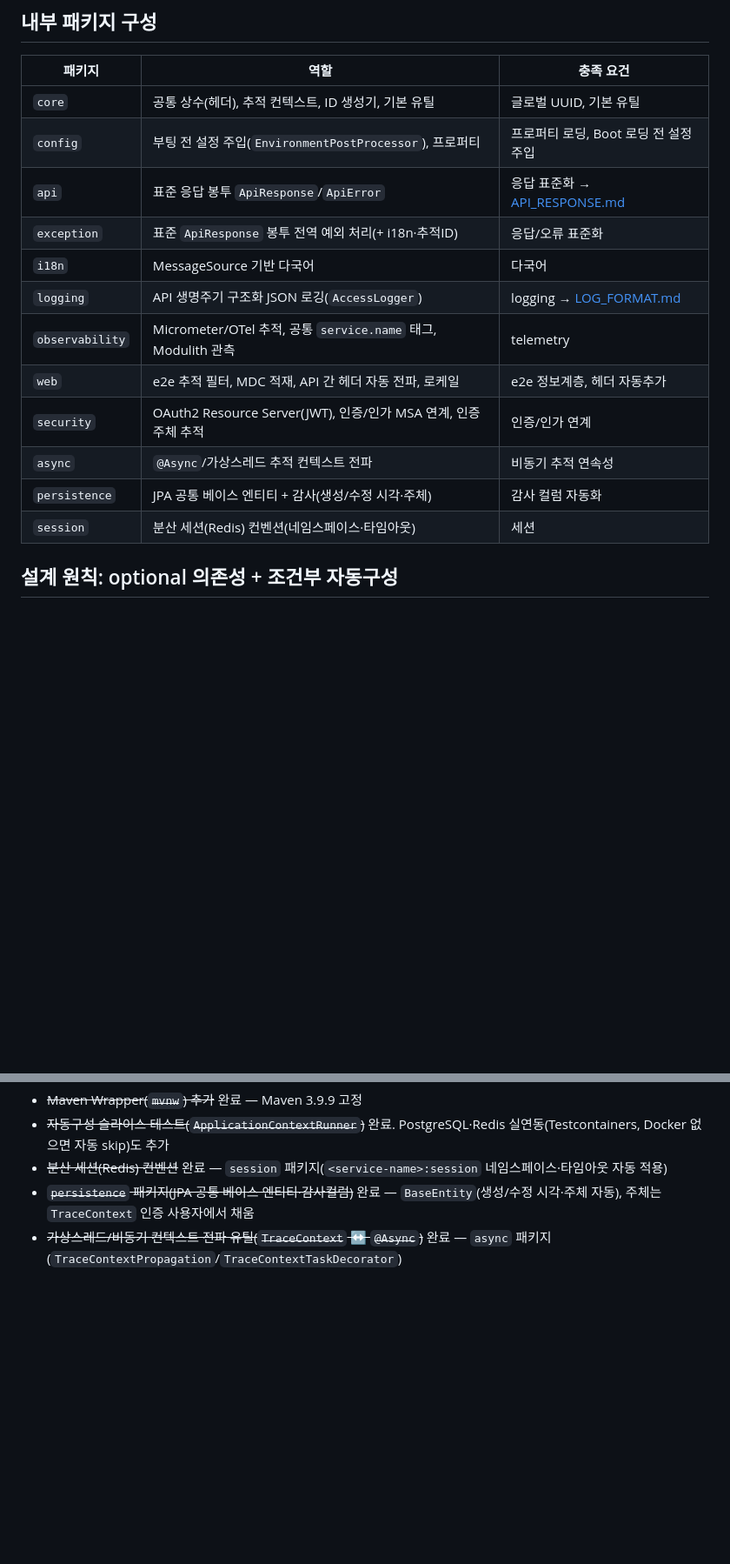
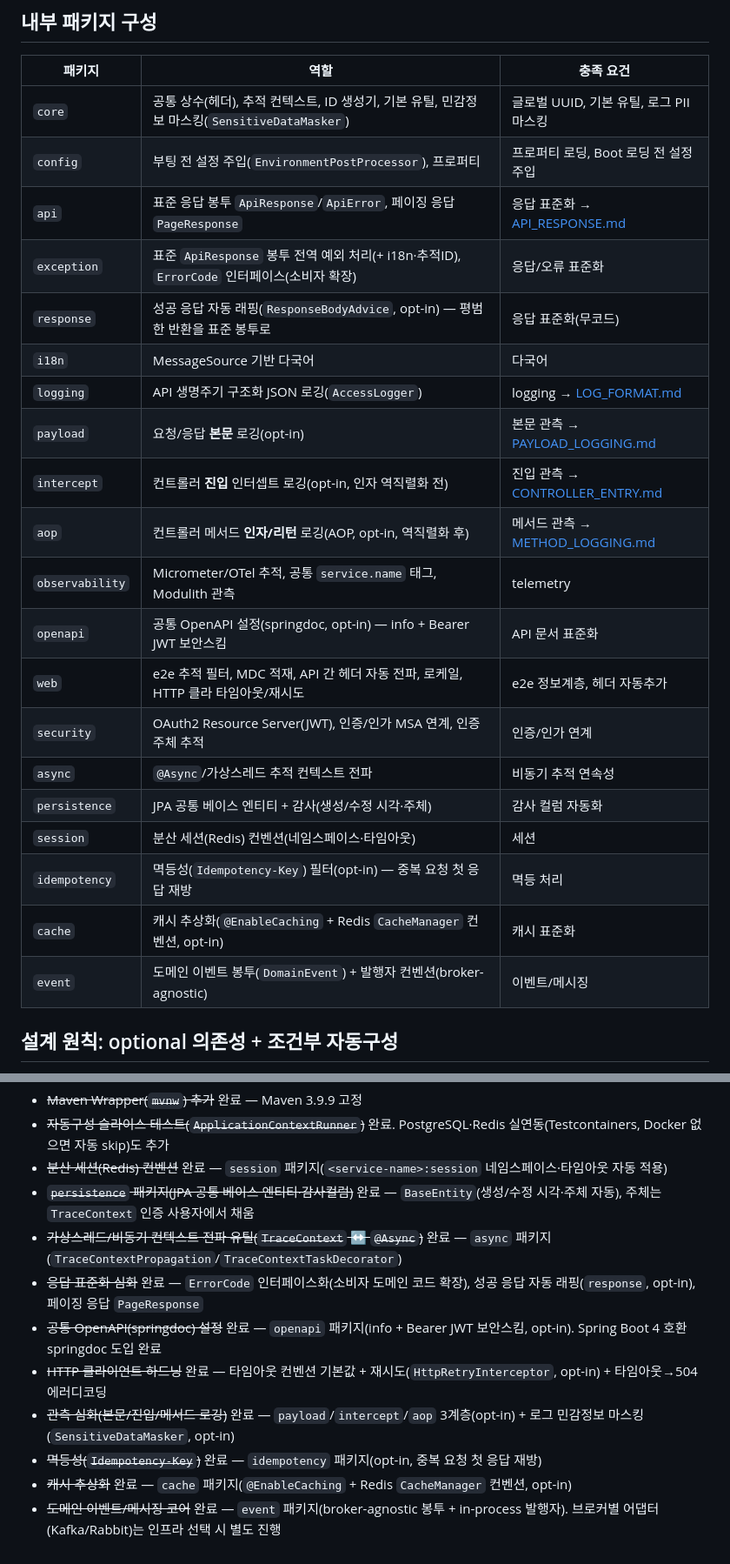
Before and after one commit to localwave-mutuus/base-common, a Markdown page: README.md, 2 parts joined by grey strips. Shown at 87% size. Drawn GitHub-style; blank space fills up the shorter version.

```diff
--- a/README.md
+++ b/README.md
@@ -22,18 +22,26 @@ ai.mutuus.common:common-platform-starter-web / -starter-batch ← 큐레이션
 
 | 패키지 | 역할 | 충족 요건 |
 |--------|------|----------|
-| `core` | 공통 상수(헤더), 추적 컨텍스트, ID 생성기, 기본 유틸 | 글로벌 UUID, 기본 유틸 |
+| `core` | 공통 상수(헤더), 추적 컨텍스트, ID 생성기, 기본 유틸, 민감정보 마스킹(`SensitiveDataMasker`) | 글로벌 UUID, 기본 유틸, 로그 PII 마스킹 |
 | `config` | 부팅 전 설정 주입(`EnvironmentPostProcessor`), 프로퍼티 | 프로퍼티 로딩, Boot 로딩 전 설정 주입 |
-| `api` | 표준 응답 봉투 `ApiResponse`/`ApiError` | 응답 표준화 → [API_RESPONSE.md](docs/API_RESPONSE.md) |
-| `exception` | 표준 `ApiResponse` 봉투 전역 예외 처리(+ i18n·추적ID) | 응답/오류 표준화 |
+| `api` | 표준 응답 봉투 `ApiResponse`/`ApiError`, 페이징 응답 `PageResponse` | 응답 표준화 → [API_RESPONSE.md](docs/API_RESPONSE.md) |
+| `exception` | 표준 `ApiResponse` 봉투 전역 예외 처리(+ i18n·추적ID), `ErrorCode` 인터페이스(소비자 확장) | 응답/오류 표준화 |
+| `response` | 성공 응답 자동 래핑(`ResponseBodyAdvice`, opt-in) — 평범한 반환을 표준 봉투로 | 응답 표준화(무코드) |
 | `i18n` | MessageSource 기반 다국어 | 다국어 |
 | `logging` | API 생명주기 구조화 JSON 로깅(`AccessLogger`) | logging → [LOG_FORMAT.md](docs/LOG_FORMAT.md) |
+| `payload` | 요청/응답 **본문** 로깅(opt-in) | 본문 관측 → [PAYLOAD_LOGGING.md](docs/PAYLOAD_LOGGING.md) |
+| `intercept` | 컨트롤러 **진입** 인터셉트 로깅(opt-in, 인자 역직렬화 전) | 진입 관측 → [CONTROLLER_ENTRY.md](docs/CONTROLLER_ENTRY.md) |
+| `aop` | 컨트롤러 메서드 **인자/리턴** 로깅(AOP, opt-in, 역직렬화 후) | 메서드 관측 → [METHOD_LOGGING.md](docs/METHOD_LOGGING.md) |
 | `observability` | Micrometer/OTel 추적, 공통 `service.name` 태그, Modulith 관측 | telemetry |
-| `web` | e2e 추적 필터, MDC 적재, API 간 헤더 자동 전파, 로케일 | e2e 정보계층, 헤더 자동추가 |
+| `openapi` | 공통 OpenAPI 설정(springdoc, opt-in) — info + Bearer JWT 보안스킴 | API 문서 표준화 |
+| `web` | e2e 추적 필터, MDC 적재, API 간 헤더 자동 전파, 로케일, HTTP 클라 타임아웃/재시도 | e2e 정보계층, 헤더 자동추가 |
 | `security` | OAuth2 Resource Server(JWT), 인증/인가 MSA 연계, 인증 주체 추적 | 인증/인가 연계 |
 | `async` | `@Async`/가상스레드 추적 컨텍스트 전파 | 비동기 추적 연속성 |
 | `persistence` | JPA 공통 베이스 엔티티 + 감사(생성/수정 시각·주체) | 감사 컬럼 자동화 |
 | `session` | 분산 세션(Redis) 컨벤션(네임스페이스·타임아웃) | 세션 |
+| `idempotency` | 멱등성(`Idempotency-Key`) 필터(opt-in) — 중복 요청 첫 응답 재방 | 멱등 처리 |
+| `cache` | 캐시 추상화(`@EnableCaching` + Redis `CacheManager` 컨벤션, opt-in) | 캐시 표준화 |
+| `event` | 도메인 이벤트 봉투(`DomainEvent`) + 발행자 컨벤션(broker-agnostic) | 이벤트/메시징 |
 
 ## 설계 원칙: optional 의존성 + 조건부 자동구성
 
@@ -187,3 +195,10 @@ cd samples/sample-batch && ../../mvnw clean test    # 비웹 소비자만 (web/s
 - ~~분산 세션(Redis) 컨벤션~~ 완료 — `session` 패키지(`<service-name>:session` 네임스페이스·타임아웃 자동 적용)
 - ~~`persistence` 패키지(JPA 공통 베이스 엔티티·감사컬럼)~~ 완료 — `BaseEntity`(생성/수정 시각·주체 자동), 주체는 `TraceContext` 인증 사용자에서 채움
 - ~~가상스레드/비동기 컨텍스트 전파 유틸(`TraceContext` ↔ `@Async`)~~ 완료 — `async` 패키지(`TraceContextPropagation`/`TraceContextTaskDecorator`)
+- ~~응답 표준화 심화~~ 완료 — `ErrorCode` 인터페이스화(소비자 도메인 코드 확장), 성공 응답 자동 래핑(`response`, opt-in), 페이징 응답 `PageResponse`
+- ~~공통 OpenAPI(springdoc) 설정~~ 완료 — `openapi` 패키지(info + Bearer JWT 보안스킴, opt-in). Spring Boot 4 호환 springdoc 도입 완료
+- ~~HTTP 클라이언트 하드닝~~ 완료 — 타임아웃 컨벤션 기본값 + 재시도(`HttpRetryInterceptor`, opt-in) + 타임아웃→504 에러디코딩
+- ~~관측 심화(본문/진입/메서드 로깅)~~ 완료 — `payload`/`intercept`/`aop` 3계층(opt-in) + 로그 민감정보 마스킹(`SensitiveDataMasker`, opt-in)
+- ~~멱등성(`Idempotency-Key`)~~ 완료 — `idempotency` 패키지(opt-in, 중복 요청 첫 응답 재방)
+- ~~캐시 추상화~~ 완료 — `cache` 패키지(`@EnableCaching` + Redis `CacheManager` 컨벤션, opt-in)
+- ~~도메인 이벤트/메시징 코어~~ 완료 — `event` 패키지(broker-agnostic 봉투 + in-process 발행자). 브로커별 어댑터(Kafka/Rabbit)는 인프라 선택 시 별도 진행
```
Also changed, not shown: docs/DEMO_CASES.md (+50 -28 lines).
